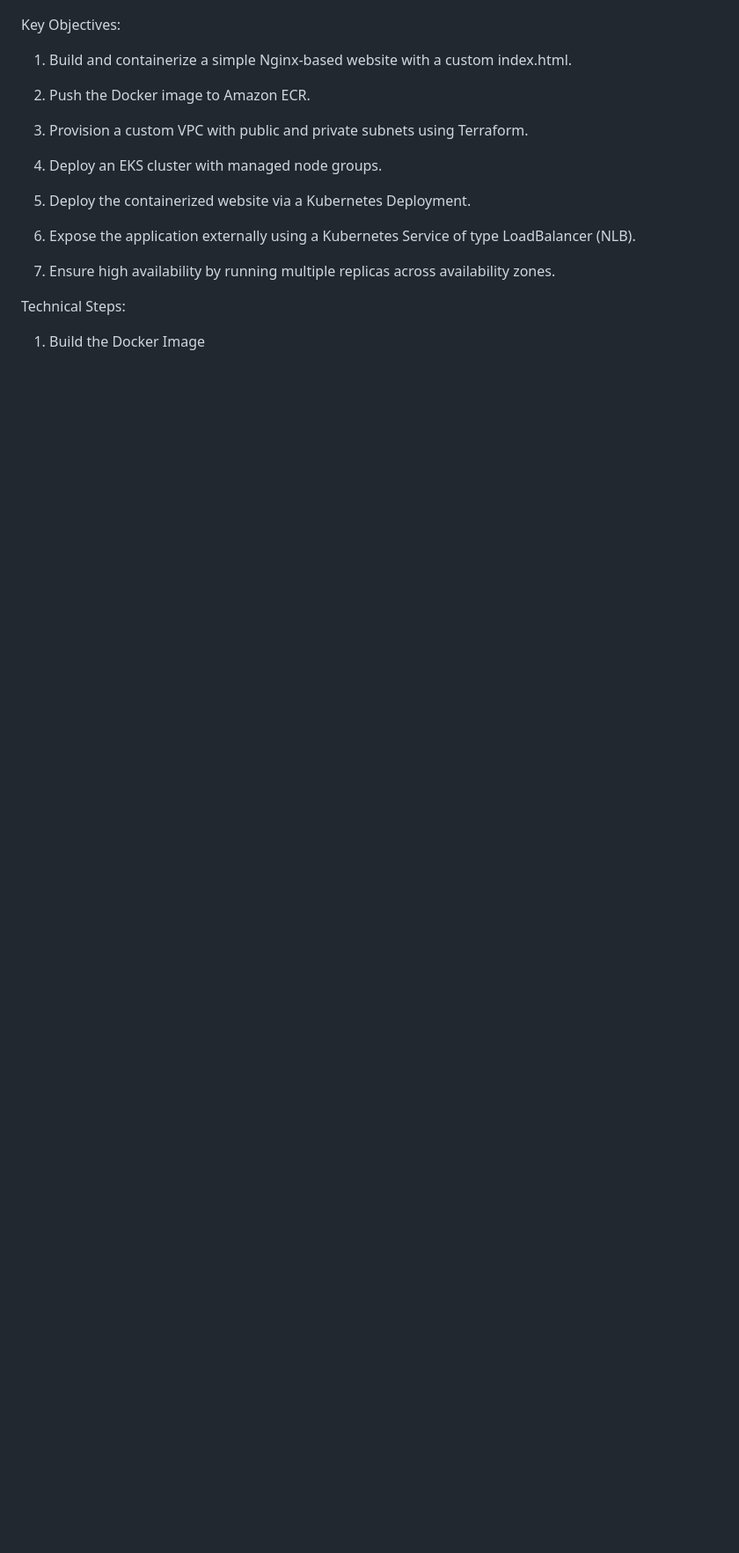
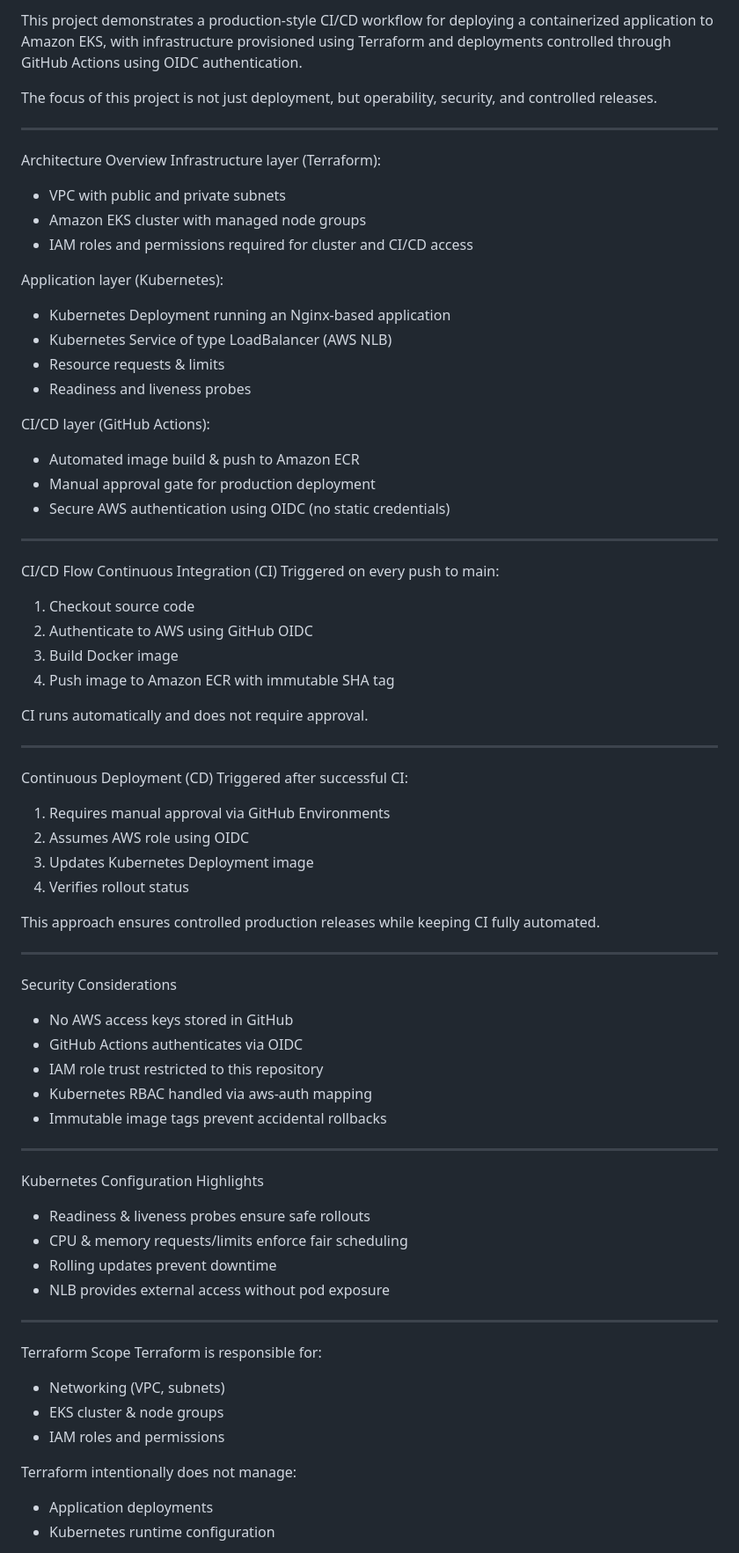
Before and after one commit to Alex-Wojnarowski/EKS-CI-CD, a Markdown page: README.md, the part around one of its changes. Shown at 88% size. GitHub-like rendering; blank space fills up the shorter version.

```diff
--- a/README.md
+++ b/README.md
@@ -5,22 +4,68 @@ This project demonstrates deploying a simple containerized "Hello World" website
 
+This project demonstrates a production-style CI/CD workflow for deploying a containerized application to Amazon EKS, with infrastructure provisioned using Terraform and deployments controlled through GitHub Actions using OIDC authentication.
 
-Key Objectives:
+The focus of this project is not just deployment, but operability, security, and controlled releases.
 
-1. Build and containerize a simple Nginx-based website with a custom index.html.
+________________________________________
+Architecture Overview
+Infrastructure layer (Terraform):
+-	VPC with public and private subnets
+-	Amazon EKS cluster with managed node groups
+-	IAM roles and permissions required for cluster and CI/CD access
 
-2. Push the Docker image to Amazon ECR.
+Application layer (Kubernetes):
+-	Kubernetes Deployment running an Nginx-based application
+-	Kubernetes Service of type LoadBalancer (AWS NLB)
+-	Resource requests & limits
+-	Readiness and liveness probes
 
-3. Provision a custom VPC with public and private subnets using Terraform.
+CI/CD layer (GitHub Actions):
+-	Automated image build & push to Amazon ECR
+-	Manual approval gate for production deployment
+-	Secure AWS authentication using OIDC (no static credentials)
 
-4. Deploy an EKS cluster with managed node groups.
+________________________________________
+CI/CD Flow
+Continuous Integration (CI)
+Triggered on every push to main:
+1.	Checkout source code
+2.	Authenticate to AWS using GitHub OIDC
+3.	Build Docker image
+4.	Push image to Amazon ECR with immutable SHA tag
 
-5. Deploy the containerized website via a Kubernetes Deployment.
+CI runs automatically and does not require approval.
+________________________________________
+Continuous Deployment (CD)
+Triggered after successful CI:
+1.	Requires manual approval via GitHub Environments
+2.	Assumes AWS role using OIDC
+3.	Updates Kubernetes Deployment image
+4.	Verifies rollout status
 
-6. Expose the application externally using a Kubernetes Service of type LoadBalancer (NLB).
+This approach ensures controlled production releases while keeping CI fully automated.
+________________________________________
+Security Considerations
+-	No AWS access keys stored in GitHub
+-	GitHub Actions authenticates via OIDC
+-	IAM role trust restricted to this repository
+-	Kubernetes RBAC handled via aws-auth mapping
+-	Immutable image tags prevent accidental rollbacks
 
-7. Ensure high availability by running multiple replicas across availability zones.
+________________________________________
+Kubernetes Configuration Highlights
+-	Readiness & liveness probes ensure safe rollouts
+-	CPU & memory requests/limits enforce fair scheduling
+-	Rolling updates prevent downtime
+-	NLB provides external access without pod exposure
 
-Technical Steps:
+________________________________________
+Terraform Scope
+Terraform is responsible for:
+-	Networking (VPC, subnets)
+-	EKS cluster & node groups
+-	IAM roles and permissions
 
-1. Build the Docker Image
+Terraform intentionally does not manage:
+-	Application deployments
+-	Kubernetes runtime configuration
 
```
Also changed, not shown: other parts of README.md (+28 -99 lines).
